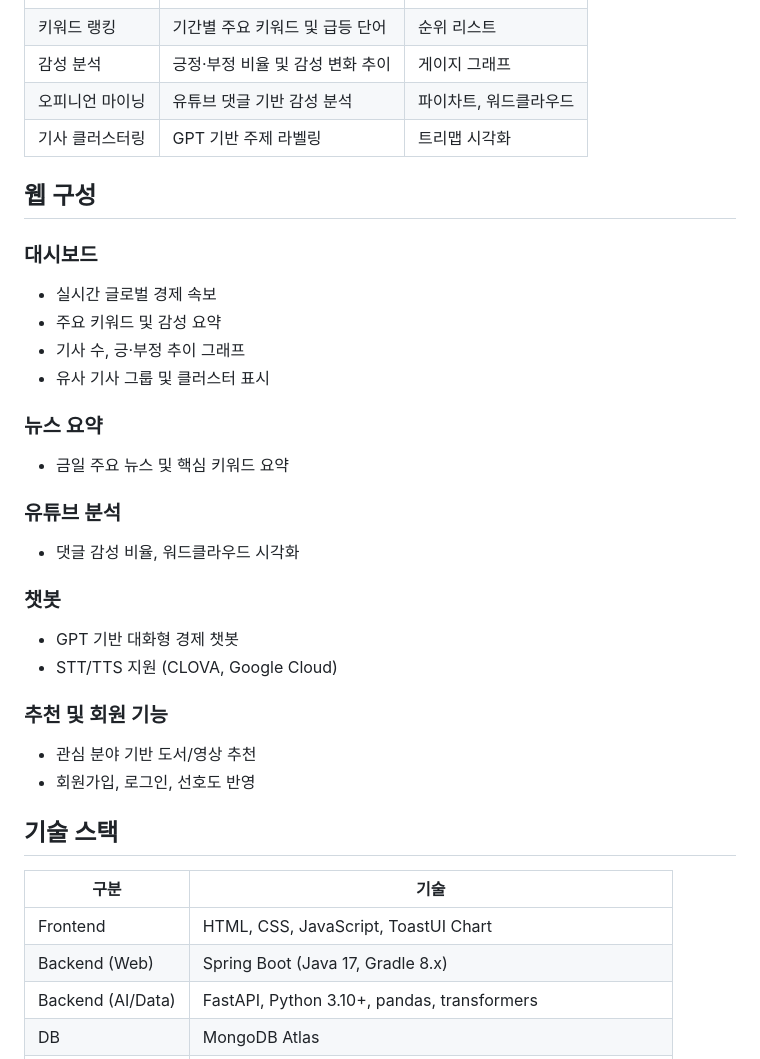
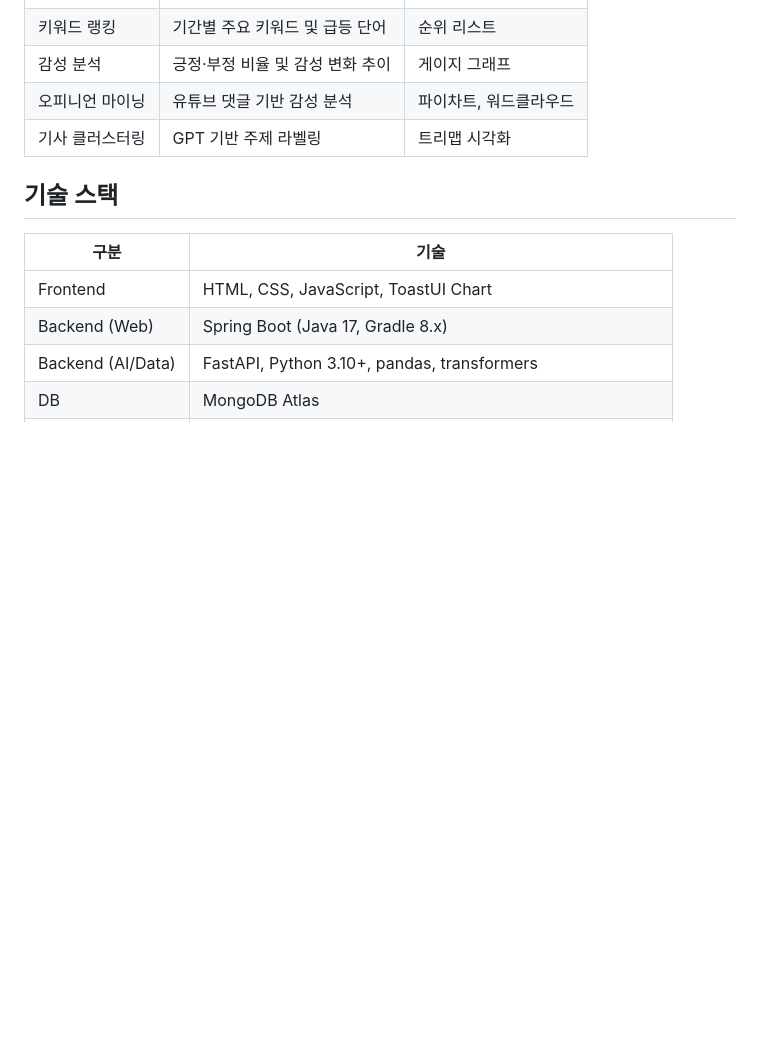
Before and after one commit to qwertupoiy/summarix, a Markdown page: README.md, the part around one of its changes. GitHub-like rendering; blank space fills up the shorter version.

```diff
--- a/README.md
+++ b/README.md
@@ -58,27 +67,6 @@ AI·데이터·웹이 통합된 서비스 구조를 구축하는 것을 목표
 | 감성 분석 | 긍정·부정 비율 및 감성 변화 추이 | 게이지 그래프 |
 | 오피니언 마이닝 | 유튜브 댓글 기반 감성 분석 | 파이차트, 워드클라우드 |
 | 기사 클러스터링 | GPT 기반 주제 라벨링 | 트리맵 시각화 |
-
-## 웹 구성
-### 대시보드
-- 실시간 글로벌 경제 속보
-- 주요 키워드 및 감성 요약
-- 기사 수, 긍·부정 추이 그래프
-- 유사 기사 그룹 및 클러스터 표시
-
-### 뉴스 요약
-- 금일 주요 뉴스 및 핵심 키워드 요약
-
-### 유튜브 분석
-- 댓글 감성 비율, 워드클라우드 시각화
-
-### 챗봇
-- GPT 기반 대화형 경제 챗봇
-- STT/TTS 지원 (CLOVA, Google Cloud)
-
-### 추천 및 회원 기능
-- 관심 분야 기반 도서/영상 추천
-- 회원가입, 로그인, 선호도 반영
 
 ## 기술 스택
 | 구분 | 기술 |
```
Also changed, not shown: other parts of README.md (+23 -23 lines).
